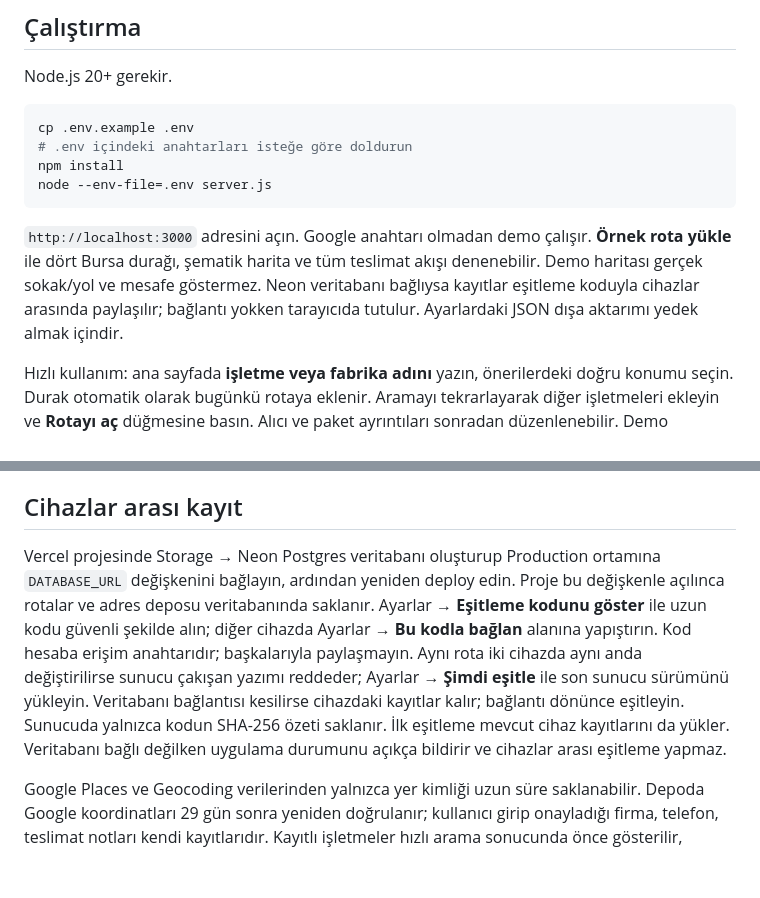
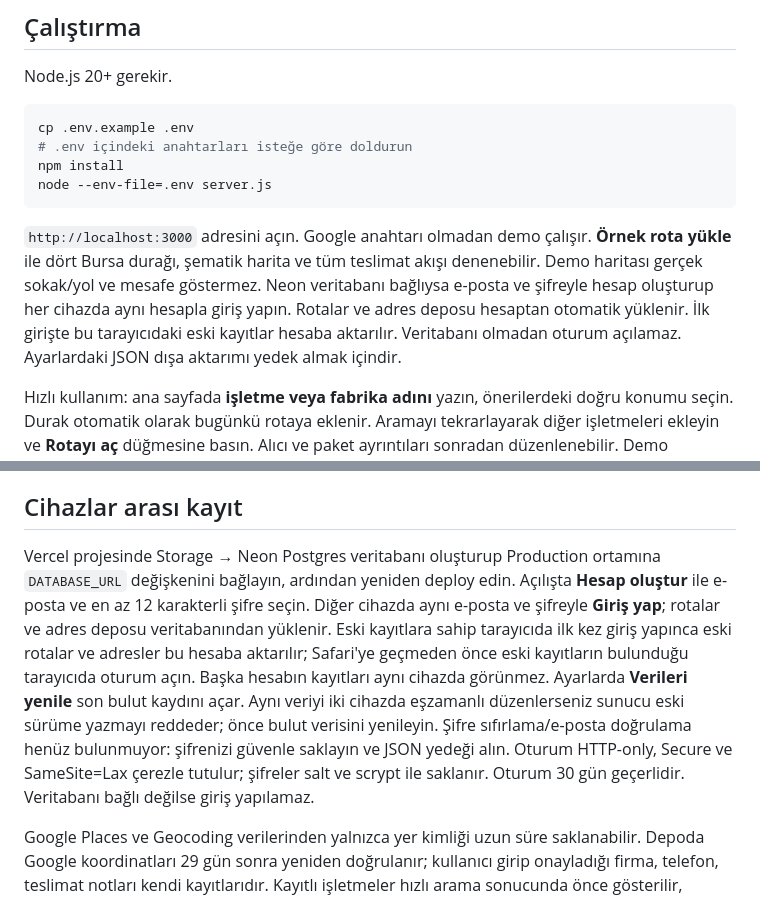
Before and after one commit to ahmetozhans/kargo, a Markdown page: README.md, 2 parts joined by grey strips. Rendered like a GitHub page; blank space fills up the shorter version.

Commit message:
Document account sign-in and cross-device database storage

````diff
--- a/README.md
+++ b/README.md
@@ -13,7 +13,7 @@ npm install
 node --env-file=.env server.js
 ```
 
-`http://localhost:3000` adresini açın. Google anahtarı olmadan demo çalışır. **Örnek rota yükle** ile dört Bursa durağı, şematik harita ve tüm teslimat akışı denenebilir. Demo haritası gerçek sokak/yol ve mesafe göstermez. Neon veritabanı bağlıysa kayıtlar eşitleme koduyla cihazlar arasında paylaşılır; bağlantı yokken tarayıcıda tutulur. Ayarlardaki JSON dışa aktarımı yedek almak içindir.
+`http://localhost:3000` adresini açın. Google anahtarı olmadan demo çalışır. **Örnek rota yükle** ile dört Bursa durağı, şematik harita ve tüm teslimat akışı denenebilir. Demo haritası gerçek sokak/yol ve mesafe göstermez. Neon veritabanı bağlıysa e-posta ve şifreyle hesap oluşturup her cihazda aynı hesapla giriş yapın. Rotalar ve adres deposu hesaptan otomatik yüklenir. İlk girişte bu tarayıcıdaki eski kayıtlar hesaba aktarılır. Veritabanı olmadan oturum açılamaz. Ayarlardaki JSON dışa aktarımı yedek almak içindir.
 
 Hızlı kullanım: ana sayfada **işletme veya fabrika adını** yazın, önerilerdeki doğru konumu seçin. Durak otomatik olarak bugünkü rotaya eklenir. Aramayı tekrarlayarak diğer işletmeleri ekleyin ve **Rotayı aç** düğmesine basın. Alıcı ve paket ayrıntıları sonradan düzenlenebilir. Demo modunda yalnız dört örnek Bursa işletmesi aranabilir; Google anahtarlarıyla canlı işletme araması açılır.
 
@@ -51,6 +51,6 @@ Google'ın [küresel fiyat sayfası](https://developers.google.com/maps/billing-
 
 ## Cihazlar arası kayıt
 
-Vercel projesinde Storage → Neon Postgres veritabanı oluşturup Production ortamına `DATABASE_URL` değişkenini bağlayın, ardından yeniden deploy edin. Proje bu değişkenle açılınca rotalar ve adres deposu veritabanında saklanır. Ayarlar → **Eşitleme kodunu göster** ile uzun kodu güvenli şekilde alın; diğer cihazda Ayarlar → **Bu kodla bağlan** alanına yapıştırın. Kod hesaba erişim anahtarıdır; başkalarıyla paylaşmayın. Aynı rota iki cihazda aynı anda değiştirilirse sunucu çakışan yazımı reddeder; Ayarlar → **Şimdi eşitle** ile son sunucu sürümünü yükleyin. Veritabanı bağlantısı kesilirse cihazdaki kayıtlar kalır; bağlantı dönünce eşitleyin. Sunucuda yalnızca kodun SHA-256 özeti saklanır. İlk eşitleme mevcut cihaz kayıtlarını da yükler. Veritabanı bağlı değilken uygulama durumunu açıkça bildirir ve cihazlar arası eşitleme yapmaz.
+Vercel projesinde Storage → Neon Postgres veritabanı oluşturup Production ortamına `DATABASE_URL` değişkenini bağlayın, ardından yeniden deploy edin. Açılışta **Hesap oluştur** ile e-posta ve en az 12 karakterli şifre seçin. Diğer cihazda aynı e-posta ve şifreyle **Giriş yap**; rotalar ve adres deposu veritabanından yüklenir. Eski kayıtlara sahip tarayıcıda ilk kez giriş yapınca eski rotalar ve adresler bu hesaba aktarılır; Safari'ye geçmeden önce eski kayıtların bulunduğu tarayıcıda oturum açın. Başka hesabın kayıtları aynı cihazda görünmez. Ayarlarda **Verileri yenile** son bulut kaydını açar. Aynı veriyi iki cihazda eşzamanlı düzenlerseniz sunucu eski sürüme yazmayı reddeder; önce bulut verisini yenileyin. Şifre sıfırlama/e-posta doğrulama henüz bulunmuyor: şifrenizi güvenle saklayın ve JSON yedeği alın. Oturum HTTP-only, Secure ve SameSite=Lax çerezle tutulur; şifreler salt ve scrypt ile saklanır. Oturum 30 gün geçerlidir. Veritabanı bağlı değilse giriş yapılamaz.
 
 Google Places ve Geocoding verilerinden yalnızca yer kimliği uzun süre saklanabilir. Depoda Google koordinatları 29 gün sonra yeniden doğrulanır; kullanıcı girip onayladığı firma, telefon, teslimat notları kendi kayıtlarıdır. Kayıtlı işletmeler hızlı arama sonucunda önce gösterilir, eşleşme varsa kullanıcı Google aramasını ayrıca seçmedikçe Autocomplete isteği gönderilmez.
````
